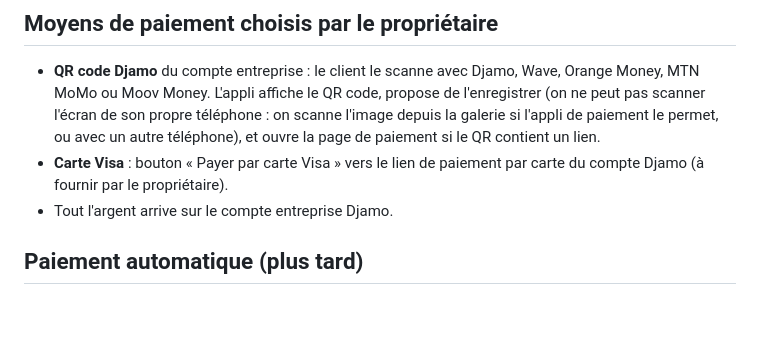
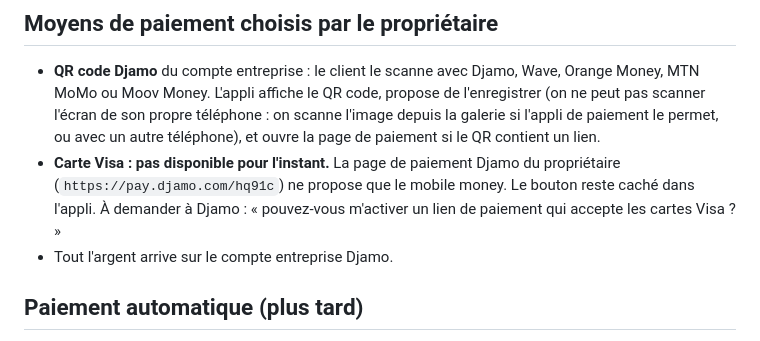
Before and after one commit to mastexcel/Canari, a Markdown page: docs/analyse-abonnement.md, the part around the change. Drawn GitHub-style; blank space fills up the shorter version.

```diff
--- a/docs/analyse-abonnement.md
+++ b/docs/analyse-abonnement.md
@@ -47,7 +47,7 @@ Limites connues : quelqu'un de très habile peut remettre son essai à zéro en
 ## Moyens de paiement choisis par le propriétaire
 
 - **QR code Djamo** du compte entreprise : le client le scanne avec Djamo, Wave, Orange Money, MTN MoMo ou Moov Money. L'appli affiche le QR code, propose de l'enregistrer (on ne peut pas scanner l'écran de son propre téléphone : on scanne l'image depuis la galerie si l'appli de paiement le permet, ou avec un autre téléphone), et ouvre la page de paiement si le QR contient un lien.
-- **Carte Visa** : bouton « Payer par carte Visa » vers le lien de paiement par carte du compte Djamo (à fournir par le propriétaire).
+- **Carte Visa : pas disponible pour l'instant.** La page de paiement Djamo du propriétaire (`https://pay.djamo.com/hq91c`) ne propose que le mobile money. Le bouton reste caché dans l'appli. À demander à Djamo : « pouvez-vous m'activer un lien de paiement qui accepte les cartes Visa ? »
 - Tout l'argent arrive sur le compte entreprise Djamo.
 
 ## Paiement automatique (plus tard)
```
Also changed, not shown: CLAUDE.md (+1 -1 lines).
